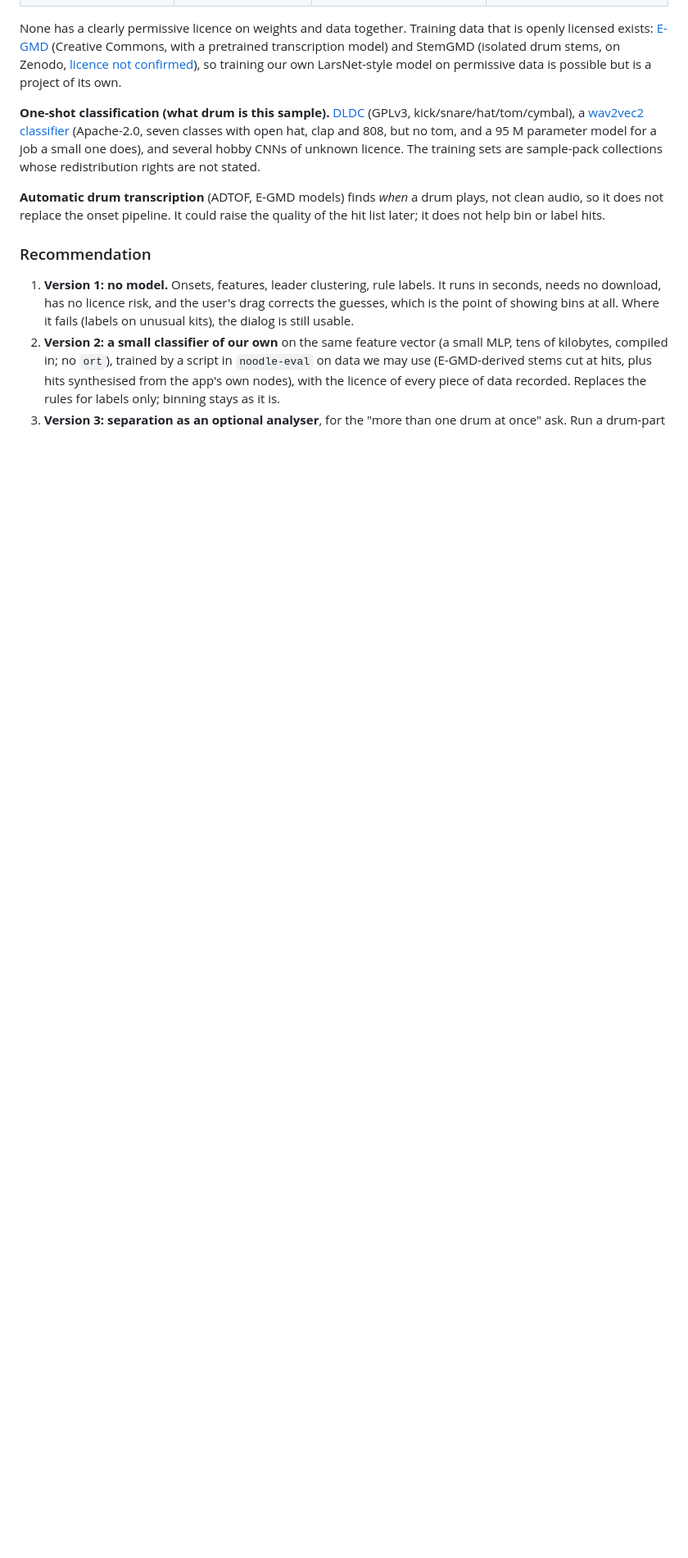
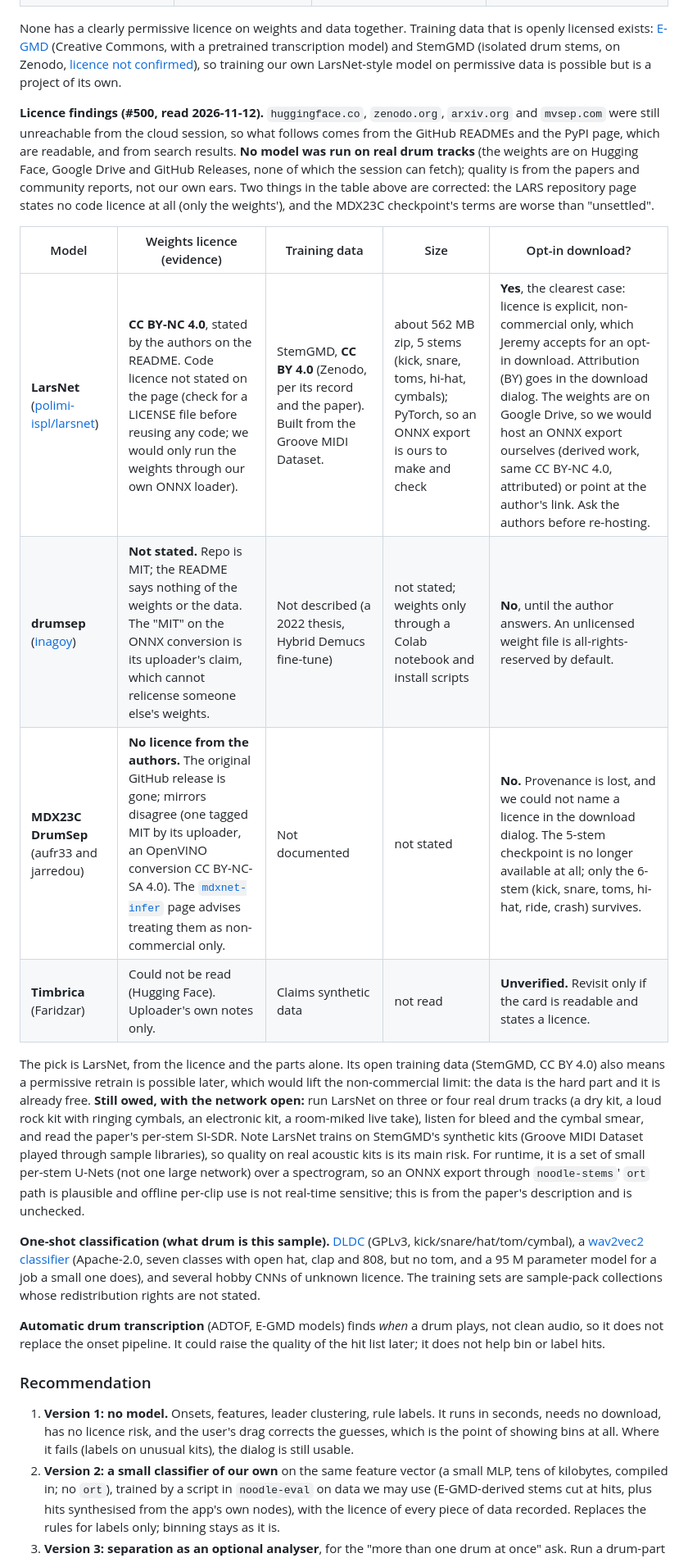
Before and after one commit to Jezza672/noodle, a Markdown page: docs/design/drum-rack-from-clip.md, the part around one of its changes. Shown at 82% size. GitHub-like rendering; blank space fills up the shorter version.

Commit message:
docs: record drum separation model licence findings (#500) (#504)
Claude-Session: https://claude.ai/code/session_018RK6tnYs4KxoWresP6QyGK

Co-authored-by: Claude <noreply@anthropic.com>

```diff
--- a/docs/design/drum-rack-from-clip.md
+++ b/docs/design/drum-rack-from-clip.md
@@ -183,6 +183,36 @@ data that is openly licensed exists: [E-GMD](https://research.google/pubs/improv
 so training our own LarsNet-style model on permissive data is possible but is a
 project of its own.
 
+**Licence findings (#500, read 2026-11-12).** `huggingface.co`, `zenodo.org`,
+`arxiv.org` and `mvsep.com` were still unreachable from the cloud session, so
+what follows comes from the GitHub READMEs and the PyPI page, which are
+readable, and from search results. **No model was run on real drum tracks**
+(the weights are on Hugging Face, Google Drive and GitHub Releases, none of
+which the session can fetch); quality is from the papers and community
+reports, not our own ears. Two things in the table above are corrected: the
+LARS repository page states no code licence at all (only the weights'), and
+the MDX23C checkpoint's terms are worse than "unsettled".
+
+| Model | Weights licence (evidence) | Training data | Size | Opt-in download? |
+|---|---|---|---|---|
+| **LarsNet** ([polimi-ispl/larsnet](https://github.com/polimi-ispl/larsnet)) | **CC BY-NC 4.0**, stated by the authors on the README. Code licence not stated on the page (check for a LICENSE file before reusing any code; we would only run the weights through our own ONNX loader). | StemGMD, **CC BY 4.0** (Zenodo, per its record and the paper). Built from the Groove MIDI Dataset. | about 562 MB zip, 5 stems (kick, snare, toms, hi-hat, cymbals); PyTorch, so an ONNX export is ours to make and check | **Yes**, the clearest case: licence is explicit, non-commercial only, which Jeremy accepts for an opt-in download. Attribution (BY) goes in the download dialog. The weights are on Google Drive, so we would host an ONNX export ourselves (derived work, same CC BY-NC 4.0, attributed) or point at the author's link. Ask the authors before re-hosting. |
+| **drumsep** ([inagoy](https://github.com/inagoy/drumsep)) | **Not stated.** Repo is MIT; the README says nothing of the weights or the data. The "MIT" on the ONNX conversion is its uploader's claim, which cannot relicense someone else's weights. | Not described (a 2022 thesis, Hybrid Demucs fine-tune) | not stated; weights only through a Colab notebook and install scripts | **No**, until the author answers. An unlicensed weight file is all-rights-reserved by default. |
+| **MDX23C DrumSep** (aufr33 and jarredou) | **No licence from the authors.** The original GitHub release is gone; mirrors disagree (one tagged MIT by its uploader, an OpenVINO conversion CC BY-NC-SA 4.0). The [`mdxnet-infer`](https://pypi.org/project/mdxnet-infer/) page advises treating them as non-commercial only. | Not documented | not stated | **No.** Provenance is lost, and we could not name a licence in the download dialog. The 5-stem checkpoint is no longer available at all; only the 6-stem (kick, snare, toms, hi-hat, ride, crash) survives. |
+| **Timbrica** (Faridzar) | Could not be read (Hugging Face). Uploader's own notes only. | Claims synthetic data | not read | **Unverified.** Revisit only if the card is readable and states a licence. |
+
+The pick is LarsNet, from the licence and the parts alone. Its open training
+data (StemGMD, CC BY 4.0) also means a permissive retrain is possible later,
+which would lift the non-commercial limit: the data is the hard part and it
+is already free. **Still owed, with the network open:** run LarsNet on three or
+four real drum tracks (a dry kit, a loud rock kit with ringing cymbals, an
+electronic kit, a room-miked live take), listen for bleed and the cymbal
+smear, and read the paper's per-stem SI-SDR. Note LarsNet trains on
+StemGMD's synthetic kits (Groove MIDI Dataset played through sample libraries), so
+quality on real acoustic kits is its main risk. For runtime, it is a set of
+small per-stem U-Nets (not one large network) over a spectrogram, so an ONNX export through
+`noodle-stems`' `ort` path is plausible and offline per-clip use is not
+real-time sensitive; this is from the paper's description and is unchecked.
+
 **One-shot classification (what drum is this sample).**
 [DLDC](https://github.com/alecames/DLDC) (GPLv3, kick/snare/hat/tom/cymbal),
 a [wav2vec2 classifier](https://huggingface.co/yojul/wav2vec2-base-one-shot-hip-hop-drums-clf)
```
Also changed, not shown: other parts of docs/design/drum-rack-from-clip.md (+1 -1 lines).
